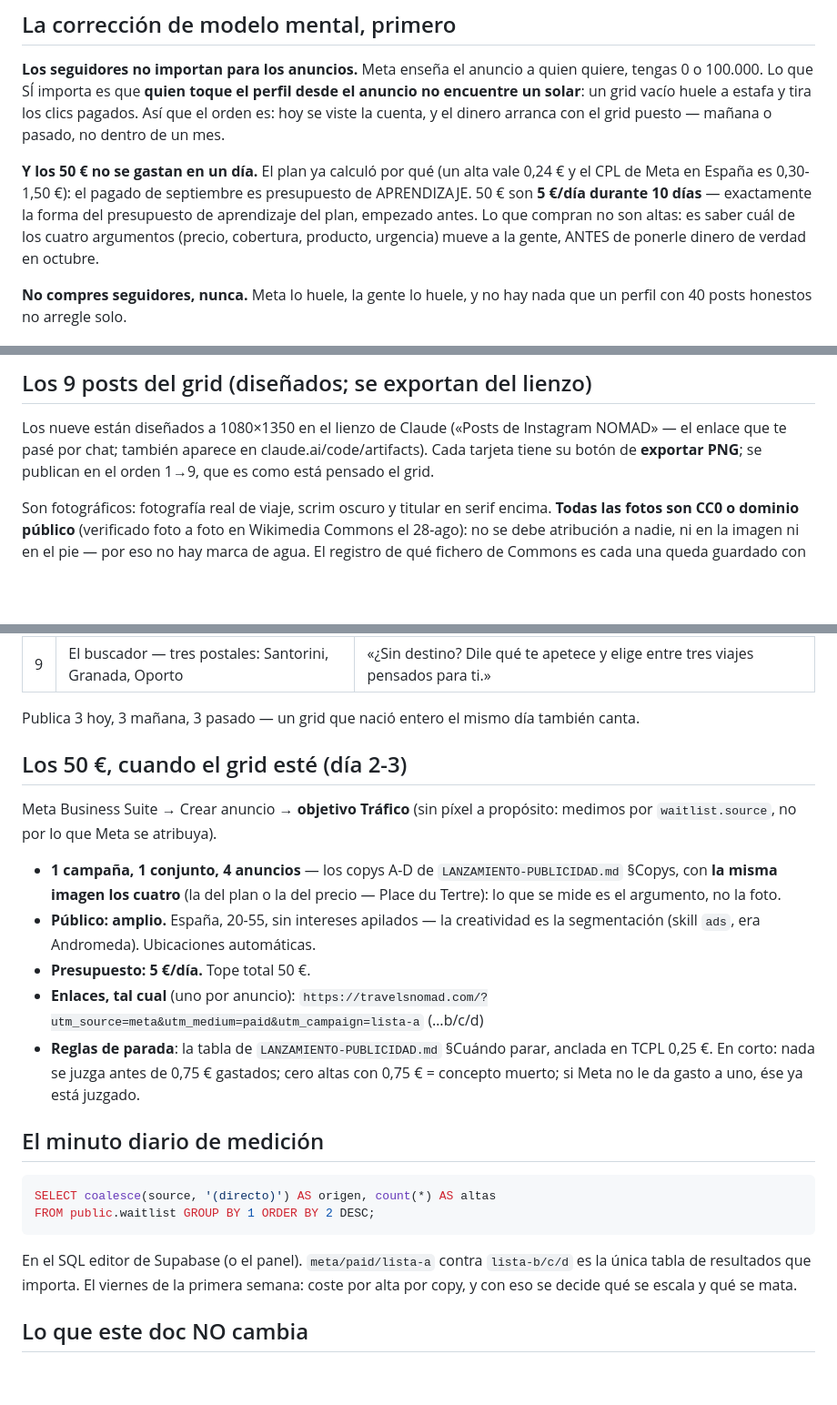
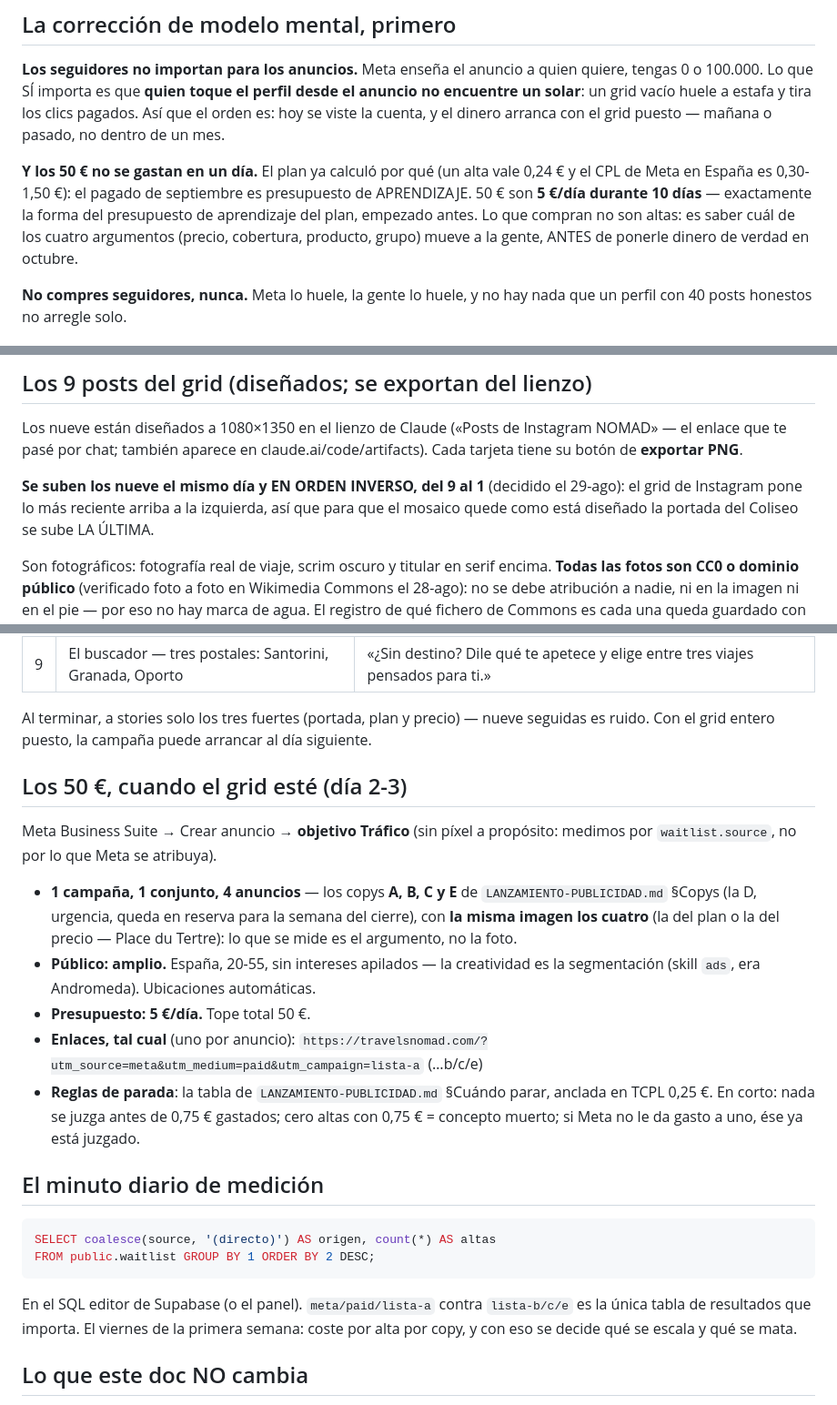
Before and after one commit to marcgodinezmartinez-gif/nomad-marketing, a Markdown page: docs/INSTAGRAM-ARRANQUE.md, 3 parts joined by grey strips. Shown at 91% size. Drawn GitHub-style; blank space fills up the shorter version.

Commit message:
INSTAGRAM-ARRANQUE al día con las decisiones del 29-ago
El doc canónico se había quedado con el goteo de tres días, el orden 1->9 y
los copys a-d mientras el plan de entrega ya decía lo contrario — y es el que
manda si divergen. Ahora los dos dicen lo mismo: los nueve el mismo día
subidos del 9 al 1, test A/B/C/E con la D en reserva.

Co-Authored-By: Claude Fable 5 <noreply@anthropic.com>
Claude-Session: https://claude.ai/code/session_01TPH2QzcPyPVFcV4vKBua5w

````diff
--- a/docs/INSTAGRAM-ARRANQUE.md
+++ b/docs/INSTAGRAM-ARRANQUE.md
@@ -16,7 +16,7 @@ no dentro de un mes.
 el CPL de Meta en España es 0,30-1,50 €): el pagado de septiembre es presupuesto de
 APRENDIZAJE. 50 € son **5 €/día durante 10 días** — exactamente la forma del presupuesto
 de aprendizaje del plan, empezado antes. Lo que compran no son altas: es saber cuál de los
-cuatro argumentos (precio, cobertura, producto, urgencia) mueve a la gente, ANTES de
+cuatro argumentos (precio, cobertura, producto, grupo) mueve a la gente, ANTES de
 ponerle dinero de verdad en octubre.
 
 **No compres seguidores, nunca.** Meta lo huele, la gente lo huele, y no hay nada que un
@@ -42,8 +42,11 @@ perfil con 40 posts honestos no arregle solo.
 
 Los nueve están diseñados a 1080×1350 en el lienzo de Claude
 («Posts de Instagram NOMAD» — el enlace que te pasé por chat; también aparece en
-claude.ai/code/artifacts). Cada tarjeta tiene su botón de **exportar PNG**; se
-publican en el orden 1→9, que es como está pensado el grid.
+claude.ai/code/artifacts). Cada tarjeta tiene su botón de **exportar PNG**.
+
+**Se suben los nueve el mismo día y EN ORDEN INVERSO, del 9 al 1** (decidido el 29-ago):
+el grid de Instagram pone lo más reciente arriba a la izquierda, así que para que el
+mosaico quede como está diseñado la portada del Coliseo se sube LA ÚLTIMA.
 
 Son fotográficos: fotografía real de viaje, scrim oscuro y titular en serif
 encima. **Todas las fotos son CC0 o dominio público** (verificado foto a foto en
@@ -64,21 +67,23 @@ demostrar la procedencia.
 | 8 | El grupo — Fontana di Trevi de noche + tarjeta QR | «Tus amigos se unen con un QR y los gastos se reparten solos.» |
 | 9 | El buscador — tres postales: Santorini, Granada, Oporto | «¿Sin destino? Dile qué te apetece y elige entre tres viajes pensados para ti.» |
 
-Publica 3 hoy, 3 mañana, 3 pasado — un grid que nació entero el mismo día también canta.
+Al terminar, a stories solo los tres fuertes (portada, plan y precio) — nueve seguidas
+es ruido. Con el grid entero puesto, la campaña puede arrancar al día siguiente.
 
 ## Los 50 €, cuando el grid esté (día 2-3)
 
 Meta Business Suite → Crear anuncio → **objetivo Tráfico** (sin píxel a propósito: medimos
 por `waitlist.source`, no por lo que Meta se atribuya).
 
-- **1 campaña, 1 conjunto, 4 anuncios** — los copys A-D de
-  `LANZAMIENTO-PUBLICIDAD.md` §Copys, con **la misma imagen los cuatro** (la del plan o la
-  del precio — Place du Tertre): lo que se mide es el argumento, no la foto.
+- **1 campaña, 1 conjunto, 4 anuncios** — los copys **A, B, C y E** de
+  `LANZAMIENTO-PUBLICIDAD.md` §Copys (la D, urgencia, queda en reserva para la semana del
+  cierre), con **la misma imagen los cuatro** (la del plan o la del precio — Place du
+  Tertre): lo que se mide es el argumento, no la foto.
 - **Público: amplio.** España, 20-55, sin intereses apilados — la creatividad es la
   segmentación (skill `ads`, era Andromeda). Ubicaciones automáticas.
 - **Presupuesto: 5 €/día.** Tope total 50 €.
 - **Enlaces, tal cual** (uno por anuncio):
-  `https://travelsnomad.com/?utm_source=meta&utm_medium=paid&utm_campaign=lista-a` (…b/c/d)
+  `https://travelsnomad.com/?utm_source=meta&utm_medium=paid&utm_campaign=lista-a` (…b/c/e)
 - **Reglas de parada**: la tabla de `LANZAMIENTO-PUBLICIDAD.md` §Cuándo parar, anclada en
   TCPL 0,25 €. En corto: nada se juzga antes de 0,75 € gastados; cero altas con 0,75 € =
   concepto muerto; si Meta no le da gasto a uno, ése ya está juzgado.
@@ -90,7 +95,7 @@ SELECT coalesce(source, '(directo)') AS origen, count(*) AS altas
 FROM public.waitlist GROUP BY 1 ORDER BY 2 DESC;
 ```
 
-En el SQL editor de Supabase (o el panel). `meta/paid/lista-a` contra `lista-b/c/d` es la
+En el SQL editor de Supabase (o el panel). `meta/paid/lista-a` contra `lista-b/c/e` es la
 única tabla de resultados que importa. El viernes de la primera semana: coste por alta por
 copy, y con eso se decide qué se escala y qué se mata.
 
````
